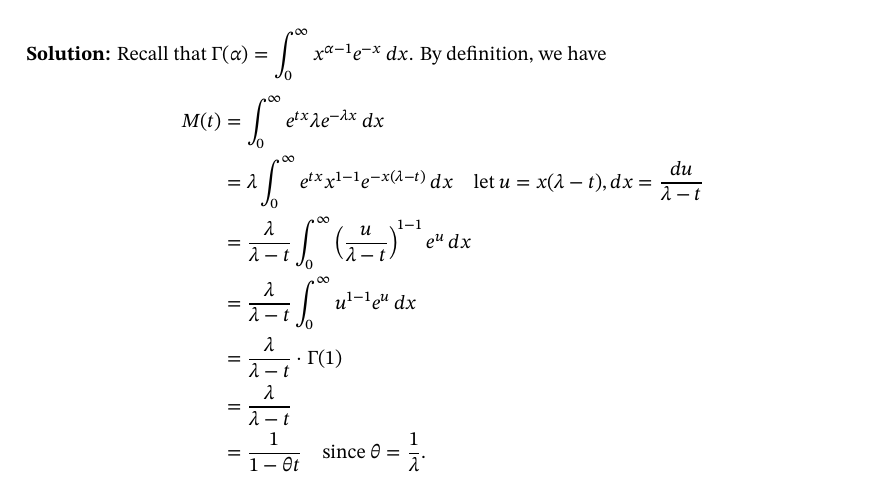
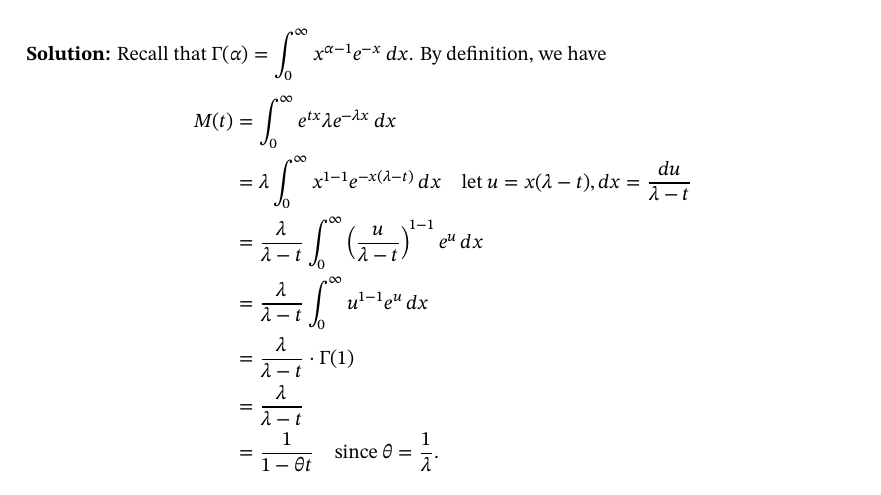
Before and after one commit to lx524/UW-NOTES, a LaTeX document (2A/stat230/main.tex, which reads 2A/stat230/10_central_limit_and_moment_generating.tex): part of page 84 of 85, cut so that both start at the same text. Compiled offline with XeLaTeX; a LaTeX package or settings file that is missing is left out.

Commit message:
Update notes

```diff
--- a/2A/stat230/10_central_limit_and_moment_generating.tex
+++ b/2A/stat230/10_central_limit_and_moment_generating.tex
@@ -365,7 +365,7 @@ In other words, $M_n(t)$ converges to $M(t)$, the moment generating function of
     \textbf{Solution:} Recall that $\Gamma(\alpha) = \displaystyle \int_{0}^{\infty} x^{\alpha -1} e^{-x} \, dx$. By definition, we have \vspace{-3mm}
     \begin{align*}
         M(t) &= \displaystyle \int_{0}^{\infty} e^{tx} \lambda e^{-\lambda x} \, dx \\
-        &= \lambda \displaystyle \int_{0}^{\infty} e^{tx} x^{1-1} e^{-x(\lambda - t)} \, dx \quad \text{let $u = x(\lambda - t)$}, dx = \frac{du}{\lambda - t} \\
+        &= \lambda \displaystyle \int_{0}^{\infty} x^{1-1} e^{-x(\lambda - t)} \, dx \quad \text{let $u = x(\lambda - t)$}, dx = \frac{du}{\lambda - t} \\
         &= \dis \frac{\lambda}{\lambda - t} \displaystyle \int_{0}^{\infty} \left( \frac{u}{\lambda - t} \right)^{1-1} e^u \, dx \\
         &= \dis \frac{\lambda}{\lambda - t} \displaystyle \int_{0}^{\infty} u^{1-1} e^u \, dx \\
         &= \dis \frac{\lambda}{\lambda - t} \cdot \Gamma(1) \\
```
Also changed, not shown: 2A/stat230/main.pdf.
